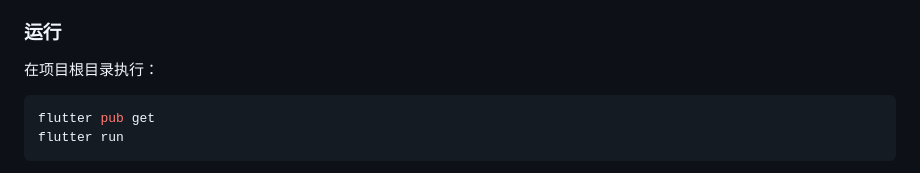
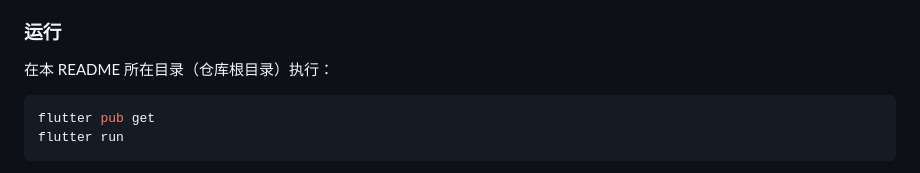
Before and after one commit to freewind-demos/flutter-texttospeech-engine-demo, a Markdown page: README.md, the part around the change. Drawn GitHub-style.

Commit message:
docs: improve README (structure, run steps, Chinese walkthrough)
Made-with: Cursor

````diff
--- a/README.md
+++ b/README.md
@@ -13,7 +13,7 @@
 
 ### 运行
 
-在项目根目录执行：
+在本 README 所在目录（仓库根目录）执行：
 
 ```bash
 flutter pub get
````
